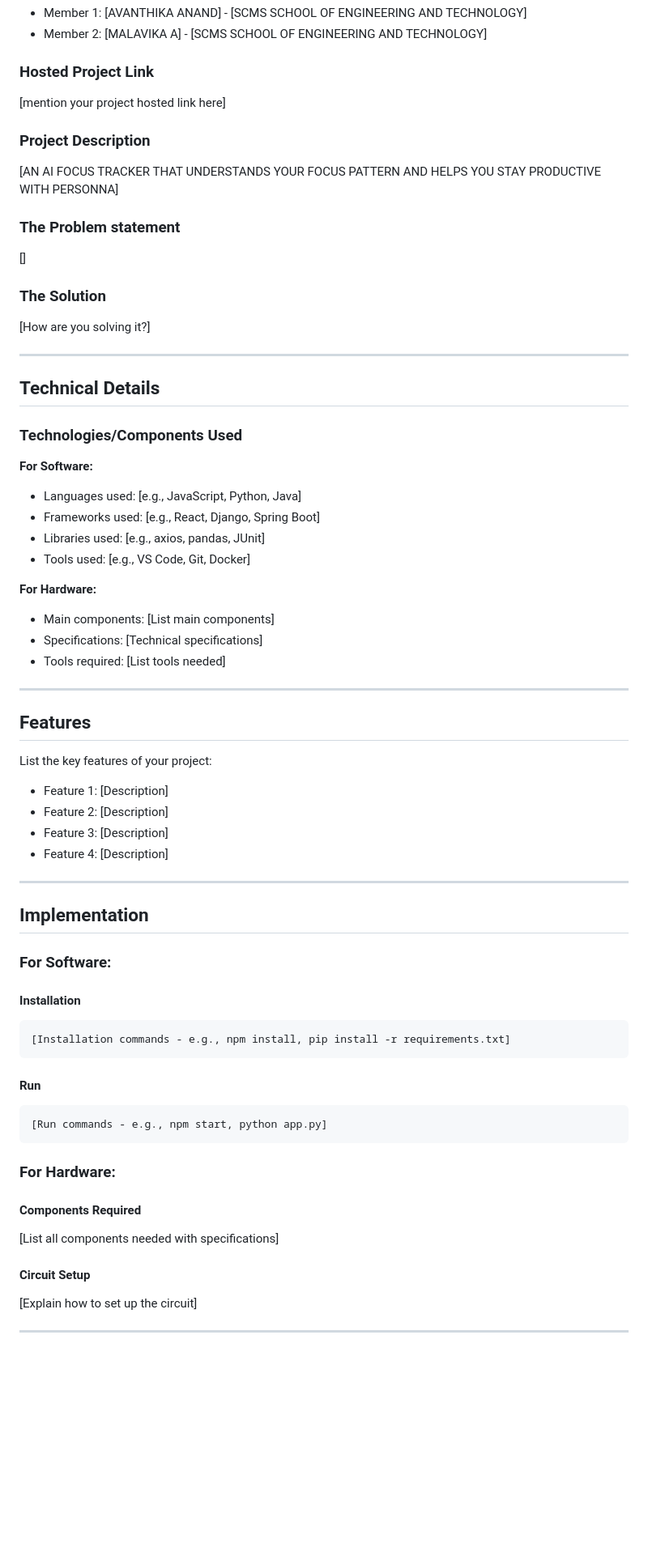
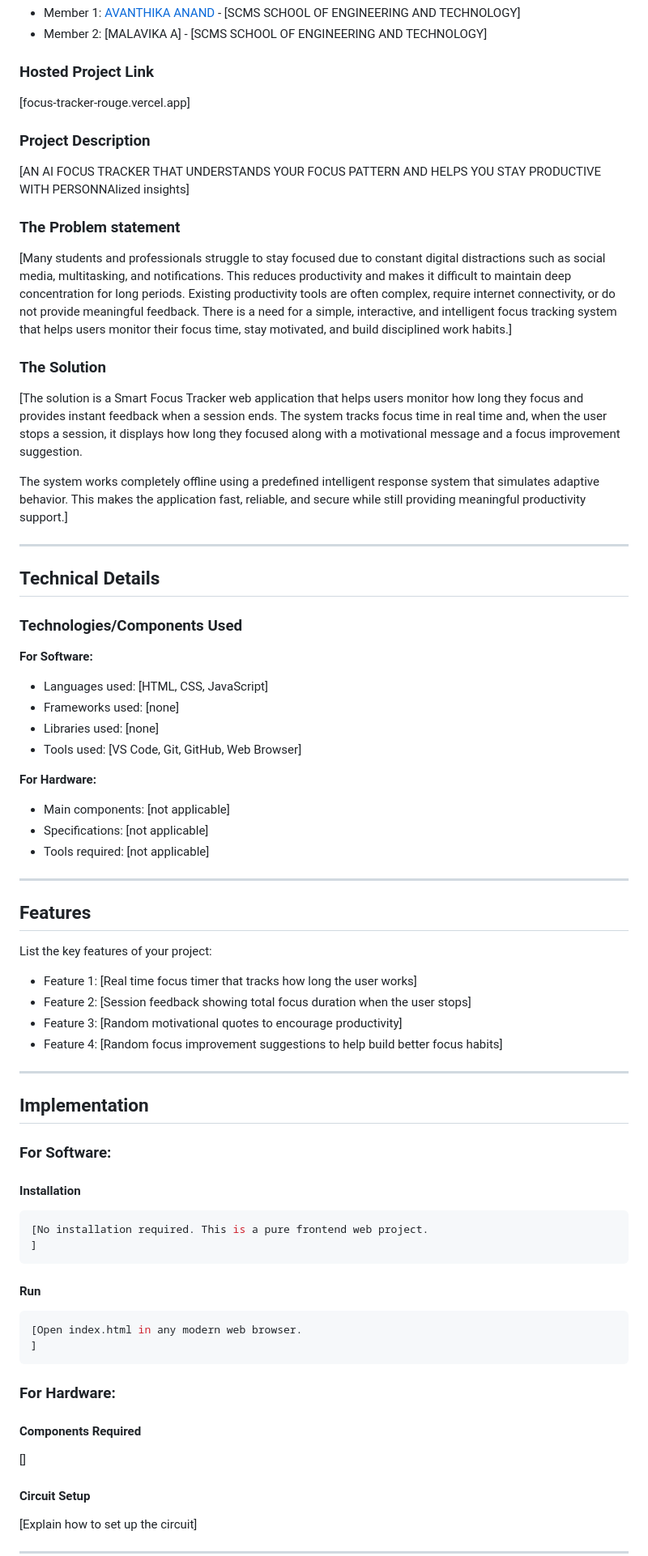
Before and after one commit to avanthikaanand007-alt/Focus-Tracker, a Markdown page: README.md, the part around one of its changes. Shown at 81% size. Rendered like a GitHub page; blank space fills up the shorter version.

````diff
--- a/README.md
+++ b/README.md
@@ -13,16 +13,18 @@
 - Member 2: [MALAVIKA A] - [SCMS SCHOOL OF ENGINEERING AND TECHNOLOGY]
 
 ### Hosted Project Link
-[mention your project hosted link here]
+[focus-tracker-rouge.vercel.app]
 
 ### Project Description
-[AN AI FOCUS TRACKER THAT UNDERSTANDS YOUR FOCUS PATTERN AND HELPS YOU STAY PRODUCTIVE WITH PERSONNA]
+[AN AI FOCUS TRACKER THAT UNDERSTANDS YOUR FOCUS PATTERN AND HELPS YOU STAY PRODUCTIVE WITH PERSONNAlized insights]
 
 ### The Problem statement
-[]
+[Many students and professionals struggle to stay focused due to constant digital distractions such as social media, multitasking, and notifications. This reduces productivity and makes it difficult to maintain deep concentration for long periods. Existing productivity tools are often complex, require internet connectivity, or do not provide meaningful feedback. There is a need for a simple, interactive, and intelligent focus tracking system that helps users monitor their focus time, stay motivated, and build disciplined work habits.]
 
 ### The Solution
-[How are you solving it?]
+[The solution is a Smart Focus Tracker web application that helps users monitor how long they focus and provides instant feedback when a session ends. The system tracks focus time in real time and, when the user stops a session, it displays how long they focused along with a motivational message and a focus improvement suggestion.
+
+The system works completely offline using a predefined intelligent response system that simulates adaptive behavior. This makes the application fast, reliable, and secure while still providing meaningful productivity support.]
 
 ---
 
@@ -31,25 +33,25 @@
 ### Technologies/Components Used
 
 **For Software:**
-- Languages used: [e.g., JavaScript, Python, Java]
-- Frameworks used: [e.g., React, Django, Spring Boot]
-- Libraries used: [e.g., axios, pandas, JUnit]
-- Tools used: [e.g., VS Code, Git, Docker]
+- Languages used: [HTML, CSS, JavaScript]
+- Frameworks used: [none]
+- Libraries used: [none]
+- Tools used: [VS Code, Git, GitHub, Web Browser]
 
 **For Hardware:**
-- Main components: [List main components]
-- Specifications: [Technical specifications]
-- Tools required: [List tools needed]
+- Main components: [not applicable]
+- Specifications: [not applicable]
+- Tools required: [not applicable]
 
 ---
 
 ## Features
 
 List the key features of your project:
-- Feature 1: [Description]
-- Feature 2: [Description]
-- Feature 3: [Description]
-- Feature 4: [Description]
+- Feature 1: [Real time focus timer that tracks how long the user works]
+- Feature 2: [Session feedback showing total focus duration when the user stops]
+- Feature 3: [Random motivational quotes to encourage productivity]
+- Feature 4: [Random focus improvement suggestions to help build better focus habits]
 
 ---
 
@@ -59,18 +61,20 @@ List the key features of your project:
 
 #### Installation
 ```bash
-[Installation commands - e.g., npm install, pip install -r requirements.txt]
+[No installation required. This is a pure frontend web project.
+]
 ```
 
 #### Run
 ```bash
-[Run commands - e.g., npm start, python app.py]
+[Open index.html in any modern web browser.
+]
 ```
 
 ### For Hardware:
 
 #### Components Required
-[List all components needed with specifications]
+[]
 
 #### Circuit Setup
 [Explain how to set up the circuit]
````
Also changed, not shown: other parts of README.md (+15 -23 lines).
